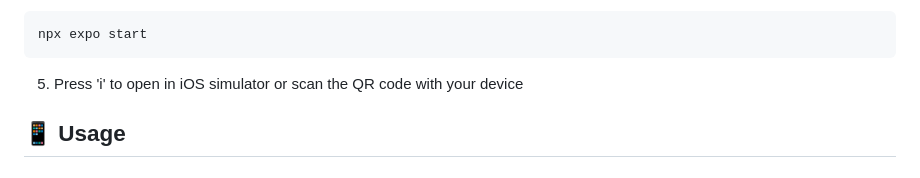
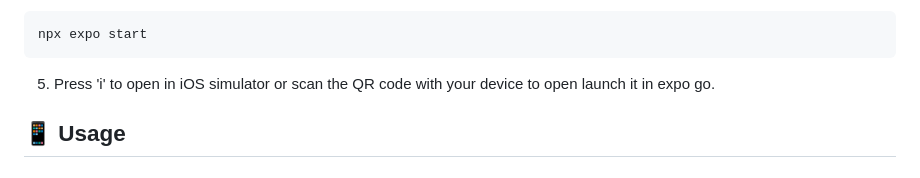
Before and after one commit to akamal20250/mobile_movie_app, a Markdown page: README.md, the part around one of its changes. GitHub-like rendering.

````diff
--- a/README.md
+++ b/README.md
@@ -55,7 +55,7 @@ TMDB_API_KEY=your_api_key_here
 npx expo start
 ```
 
-5. Press 'i' to open in iOS simulator or scan the QR code with your device
+5. Press 'i' to open in iOS simulator or scan the QR code with your device to open launch it in expo go.
 
 ## 📱 Usage
 
````
Also changed, not shown: other parts of README.md (+36 -1 lines).
